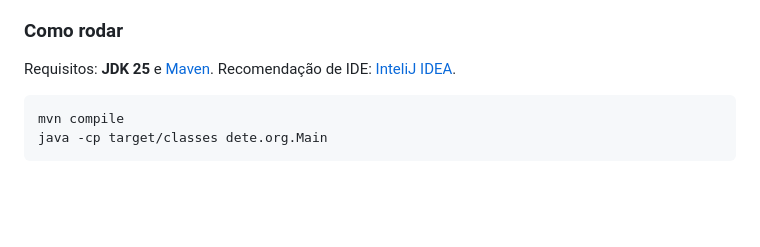
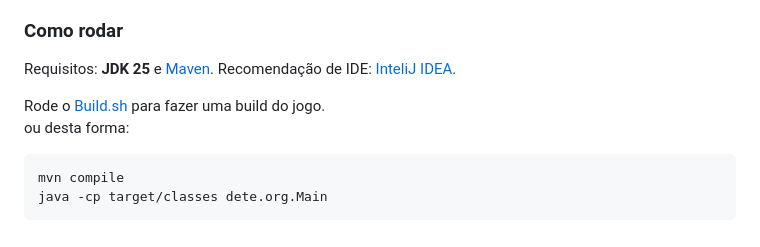
Before and after one commit to Deteriorando/rpg-cli, a Markdown page: README.md, the part around the change. Drawn GitHub-style; blank space fills up the shorter version.

Commit message:
Arrumando detalhes no README.md

````diff
--- a/README.md
+++ b/README.md
@@ -75,6 +75,9 @@ itens deixados pelos inimigos), e as propriedades *equipável*, *item-chave* e
 Requisitos: **JDK 25** e [Maven](https://maven.apache.org/).
 Recomendação de IDE: [InteliJ IDEA](https://www.jetbrains.com/idea/download/).
 
+Rode o [Build.sh](build.sh) para fazer uma build do jogo. <br>
+ou desta forma:
+
 ```bash
 mvn compile
 java -cp target/classes dete.org.Main
````
